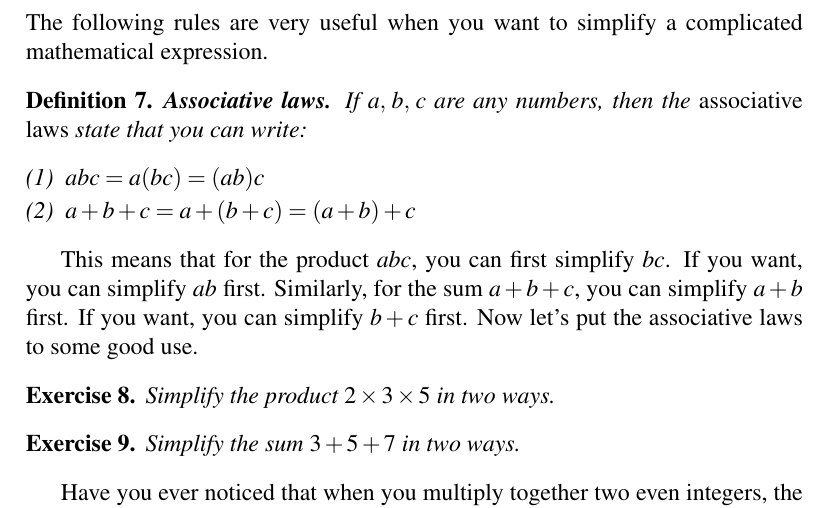
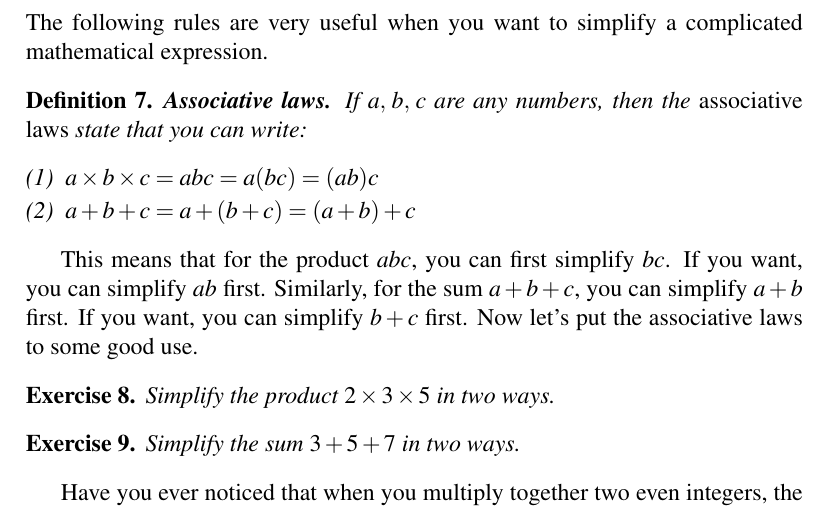
Before and after one commit to mvngu/hsnote, a LaTeX document (01_integers.tex): part of page 2 of 5, cut so that both start at the same text. Compiled offline with pdfLaTeX.

Commit message:
Clarify a definition.

```diff
--- a/01_integers.tex
+++ b/01_integers.tex
@@ -118,7 +118,7 @@ If $\triple{a}{b}{c}$ are any numbers, then the
 \emph{associative laws} state that you can write:
 %%
 \begin{packedenumeral}
-\item $abc = a (bc) = (ab) c$
+\item $a \times b \times c = abc = a (bc) = (ab) c$
 
 \item $a + b + c = a + (b + c) = (a + b) + c$
 \end{packedenumeral}
```
